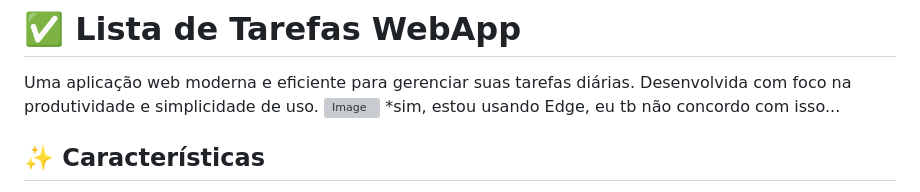
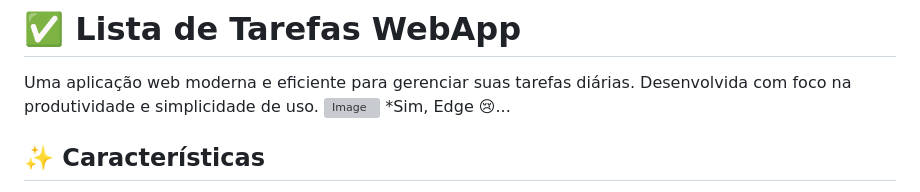
Before and after one commit to jpgercc/WebApps-Produtividade, a Markdown page: tarefas-web/README.md, the part around the change. GitHub-like rendering; grey boxes are pictures that could not be loaded.

```diff
--- a/tarefas-web/README.md
+++ b/tarefas-web/README.md
@@ -2,7 +2,7 @@
 
 Uma aplicação web moderna e eficiente para gerenciar suas tarefas diárias. Desenvolvida com foco na produtividade e simplicidade de uso.
 ![Image](https://github.com/user-attachments/assets/867fb30a-fbd3-4f74-9506-e06fe49330a4)
-*sim, estou usando Edge, eu tb não concordo com isso...
+*Sim, Edge 😢...
 
 ## ✨ Características
 
```
